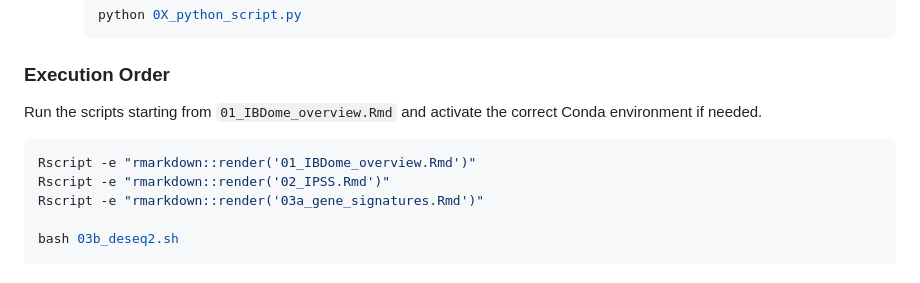
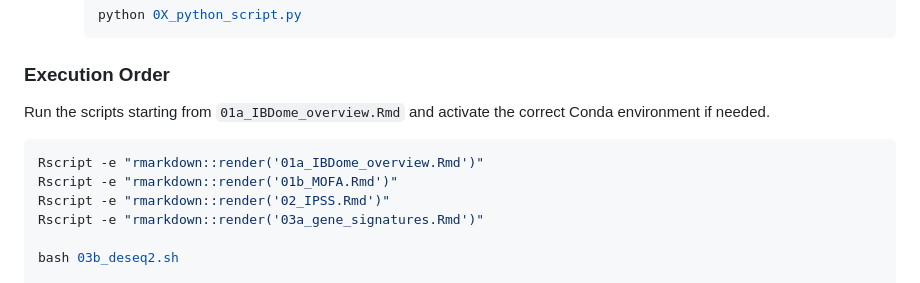
Before and after one commit to ibdome/ibdome-paper, a Markdown page: README.md, the part around the change. GitHub-like rendering.

````diff
--- a/README.md
+++ b/README.md
@@ -167,9 +167,10 @@ Each script type is run differently:
     ```
 
 ### Execution Order
-Run the scripts starting from `01_IBDome_overview.Rmd` and activate the correct Conda environment if needed.
+Run the scripts starting from `01a_IBDome_overview.Rmd` and activate the correct Conda environment if needed.
 ```bash
-Rscript -e "rmarkdown::render('01_IBDome_overview.Rmd')"
+Rscript -e "rmarkdown::render('01a_IBDome_overview.Rmd')"
+Rscript -e "rmarkdown::render('01b_MOFA.Rmd')"
 Rscript -e "rmarkdown::render('02_IPSS.Rmd')"
 Rscript -e "rmarkdown::render('03a_gene_signatures.Rmd')"
 
````
